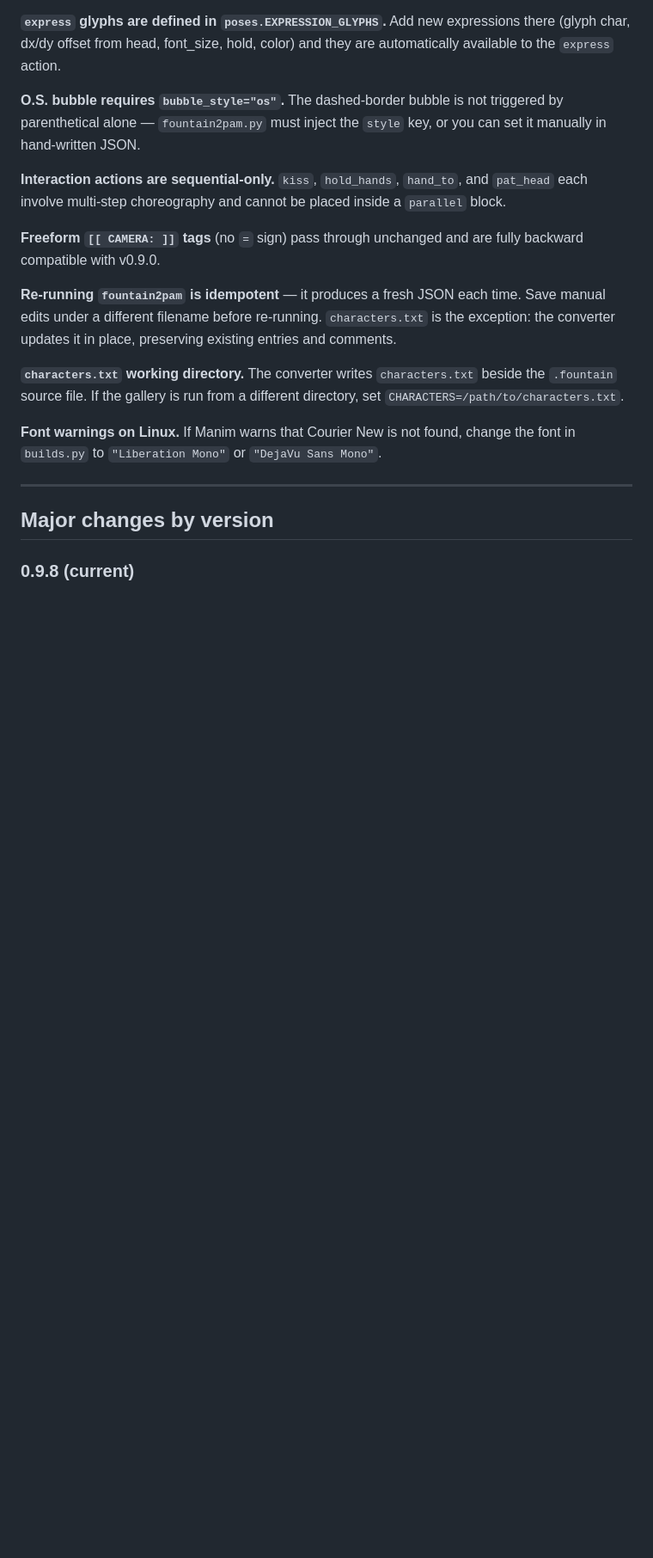
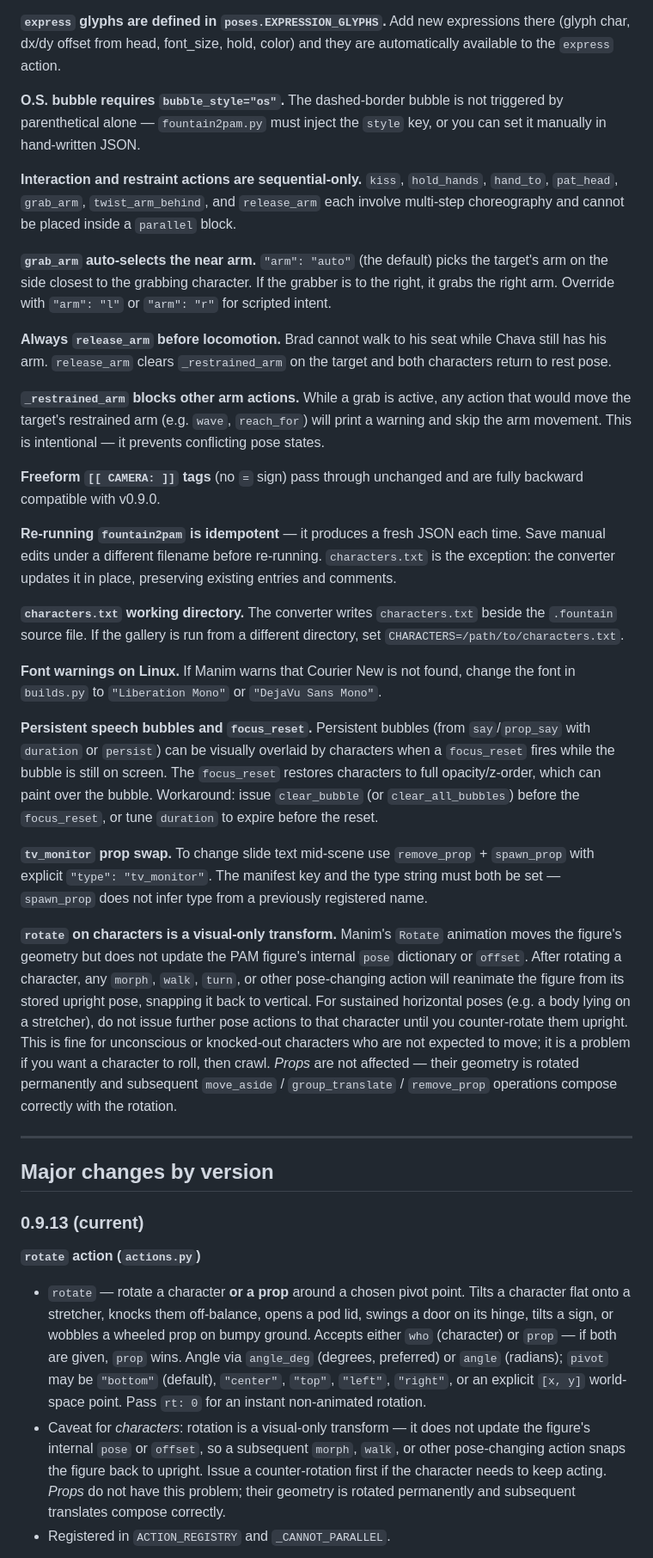
Before and after one commit to wdjoyner/pam, a Markdown page: README.md, the part around one of its changes. Shown at 86% size. GitHub-like rendering; blank space fills up the shorter version.

```diff
--- a/README.md
+++ b/README.md
@@ -2100,9 +2308,23 @@ and they are automatically available to the `express` action.
 triggered by parenthetical alone — `fountain2pam.py` must inject the `style`
 key, or you can set it manually in hand-written JSON.
 
-**Interaction actions are sequential-only.**  `kiss`, `hold_hands`, `hand_to`,
-and `pat_head` each involve multi-step choreography and cannot be placed inside
-a `parallel` block.
+**Interaction and restraint actions are sequential-only.**  `kiss`, `hold_hands`,
+`hand_to`, `pat_head`, `grab_arm`, `twist_arm_behind`, and `release_arm` each
+involve multi-step choreography and cannot be placed inside a `parallel` block.
+
+**`grab_arm` auto-selects the near arm.**  `"arm": "auto"` (the default)
+picks the target's arm on the side closest to the grabbing character.  If the
+grabber is to the right, it grabs the right arm.  Override with `"arm": "l"`
+or `"arm": "r"` for scripted intent.
+
+**Always `release_arm` before locomotion.**  Brad cannot walk to his seat
+while Chava still has his arm.  `release_arm` clears `_restrained_arm` on the
+target and both characters return to rest pose.
+
+**`_restrained_arm` blocks other arm actions.**  While a grab is active, any
+action that would move the target's restrained arm (e.g. `wave`, `reach_for`)
+will print a warning and skip the arm movement.  This is intentional — it
+prevents conflicting pose states.
 
 **Freeform `[[ CAMERA: ]]` tags** (no `=` sign) pass through unchanged and
 are fully backward compatible with v0.9.0.
@@ -2119,8 +2341,55 @@ directory, set `CHARACTERS=/path/to/characters.txt`.
 **Font warnings on Linux.**  If Manim warns that Courier New is not found,
 change the font in `builds.py` to `"Liberation Mono"` or `"DejaVu Sans Mono"`.
 
+**Persistent speech bubbles and `focus_reset`.**  Persistent bubbles (from
+`say`/`prop_say` with `duration` or `persist`) can be visually overlaid by
+characters when a `focus_reset` fires while the bubble is still on screen.
+The `focus_reset` restores characters to full opacity/z-order, which can paint
+over the bubble.  Workaround: issue `clear_bubble` (or `clear_all_bubbles`)
+before the `focus_reset`, or tune `duration` to expire before the reset.
+
+**`tv_monitor` prop swap.**  To change slide text mid-scene use
+`remove_prop` + `spawn_prop` with explicit `"type": "tv_monitor"`.  The
+manifest key and the type string must both be set — `spawn_prop` does not
+infer type from a previously registered name.
+
+**`rotate` on characters is a visual-only transform.**  Manim's `Rotate`
+animation moves the figure's geometry but does not update the PAM
+figure's internal `pose` dictionary or `offset`.  After rotating a
+character, any `morph`, `walk`, `turn`, or other pose-changing action
+will reanimate the figure from its stored upright pose, snapping it
+back to vertical.  For sustained horizontal poses (e.g. a body lying
+on a stretcher), do not issue further pose actions to that character
+until you counter-rotate them upright.  This is fine for unconscious
+or knocked-out characters who are not expected to move; it is a
+problem if you want a character to roll, then crawl.  *Props* are not
+affected — their geometry is rotated permanently and subsequent
+`move_aside` / `group_translate` / `remove_prop` operations compose
+correctly with the rotation.
+
 ---
 
 ## Major changes by version
 
-### 0.9.8 (current)
+### 0.9.13 (current)
+
+**`rotate` action (`actions.py`)**
+
+- `rotate` — rotate a character **or a prop** around a chosen pivot
+  point.  Tilts a character flat onto a stretcher, knocks them
+  off-balance, opens a pod lid, swings a door on its hinge, tilts a
+  sign, or wobbles a wheeled prop on bumpy ground.  Accepts either
+  `who` (character) or `prop` — if both are given, `prop` wins.  Angle
+  via `angle_deg` (degrees, preferred) or `angle` (radians); `pivot`
+  may be `"bottom"` (default), `"center"`, `"top"`, `"left"`,
+  `"right"`, or an explicit `[x, y]` world-space point.  Pass `rt: 0`
+  for an instant non-animated rotation.
+- Caveat for *characters*: rotation is a visual-only transform — it
+  does not update the figure's internal `pose` or `offset`, so a
+  subsequent `morph`, `walk`, or other pose-changing action snaps the
+  figure back to upright.  Issue a counter-rotation first if the
+  character needs to keep acting.  *Props* do not have this problem;
+  their geometry is rotated permanently and subsequent translates
+  compose correctly.
+- Registered in `ACTION_REGISTRY` and `_CANNOT_PARALLEL`.
+
```
Also changed, not shown: other parts of README.md (+356 -277 lines).
